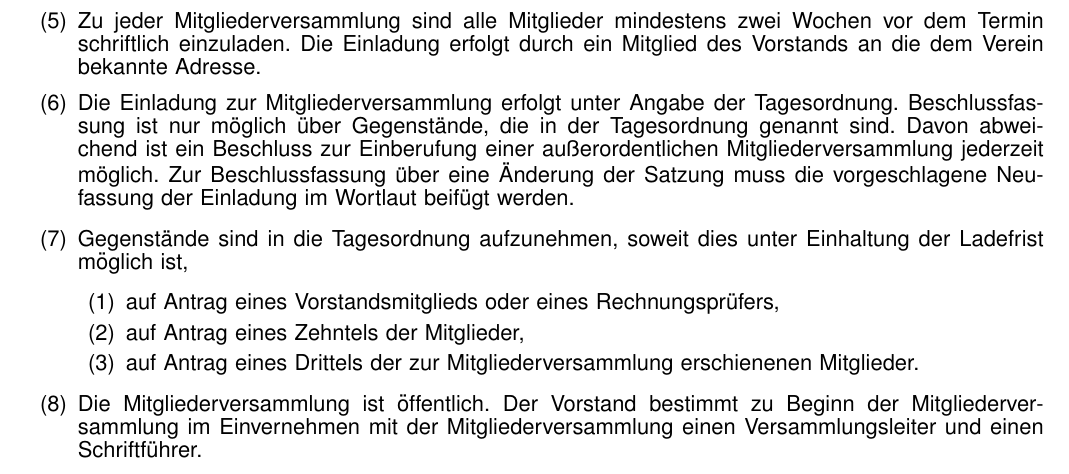
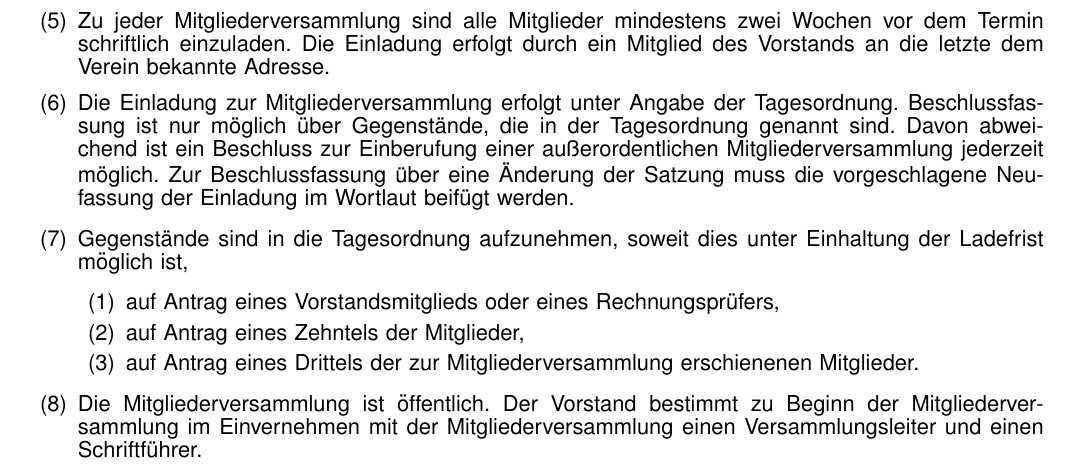
Before and after one commit to timof/uplug, a LaTeX document (satzung.tex): part of page 3 of 3, cut so that both start at the same text. Compiled offline with pdfLaTeX.

Commit message:
_letzte_ bekannte Adresse

```diff
--- a/satzung.tex
+++ b/satzung.tex
@@ -209,7 +209,7 @@ Organe des Vereins sind die Mitgliederversammlung und der Vorstand.
        dem Termin schriftlich einzuladen.
        % fuer eine LUG gilt "email" als "schriftlich": siehe (2) in http://www.gesetze-im-internet.de/bgb/__127.html
        % (schlimmstenfalls muessen wir dann auf ausdruecklichen wunsch die email ausdrucken und unterschreiben)
-       Die Einladung erfolgt durch ein Mitglied des Vorstands an die dem Verein bekannte Adresse.
+       Die Einladung erfolgt durch ein Mitglied des Vorstands an die letzte dem Verein bekannte Adresse.
    \item
        Die Einladung zur Mitgliederversammlung erfolgt unter Angabe der Tagesordnung.
        Beschlussfassung ist nur m{\"o}glich {\"u}ber Gegenst{\"a}nde, die in der Tagesordnung
```
Also changed, not shown: satzung.pdf.
